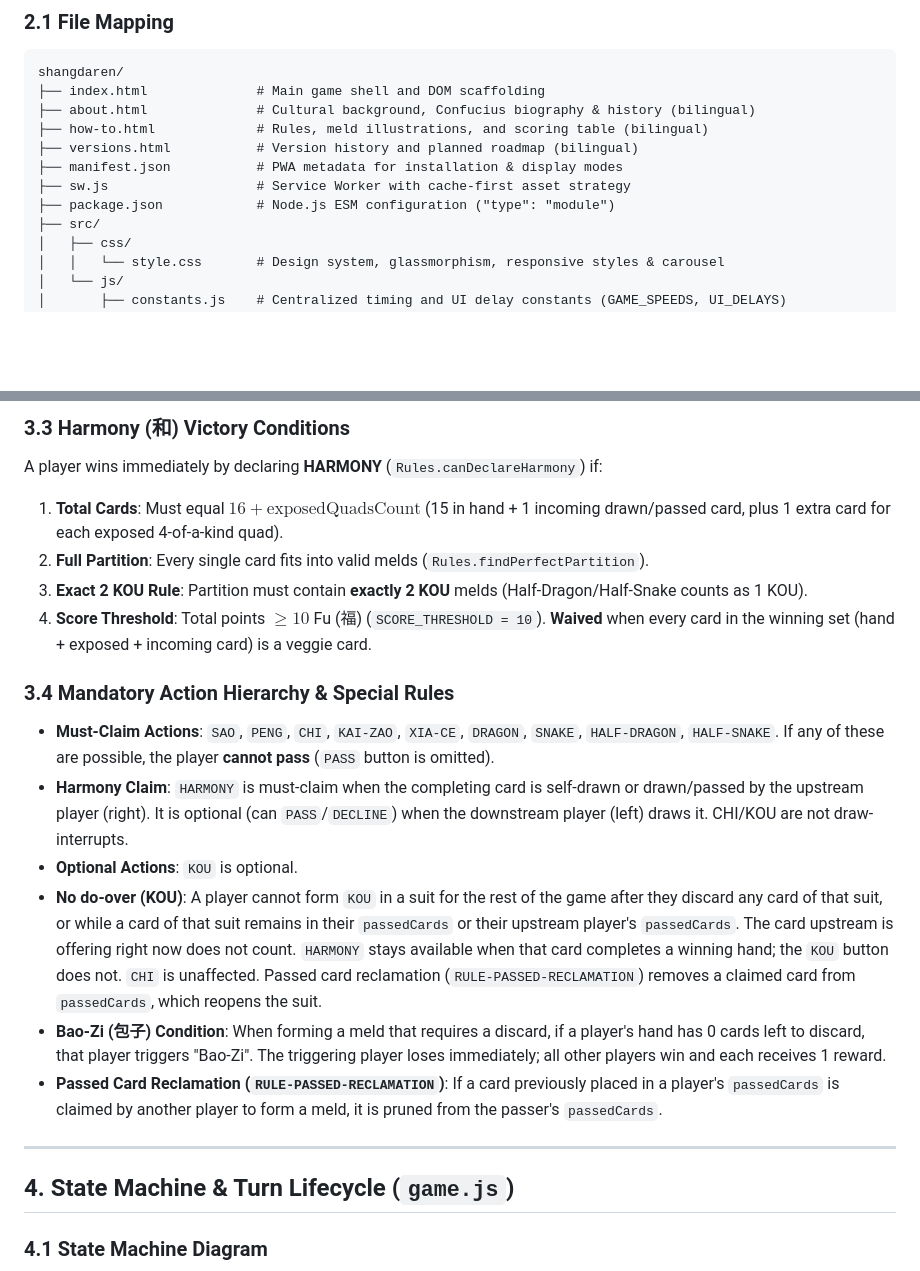
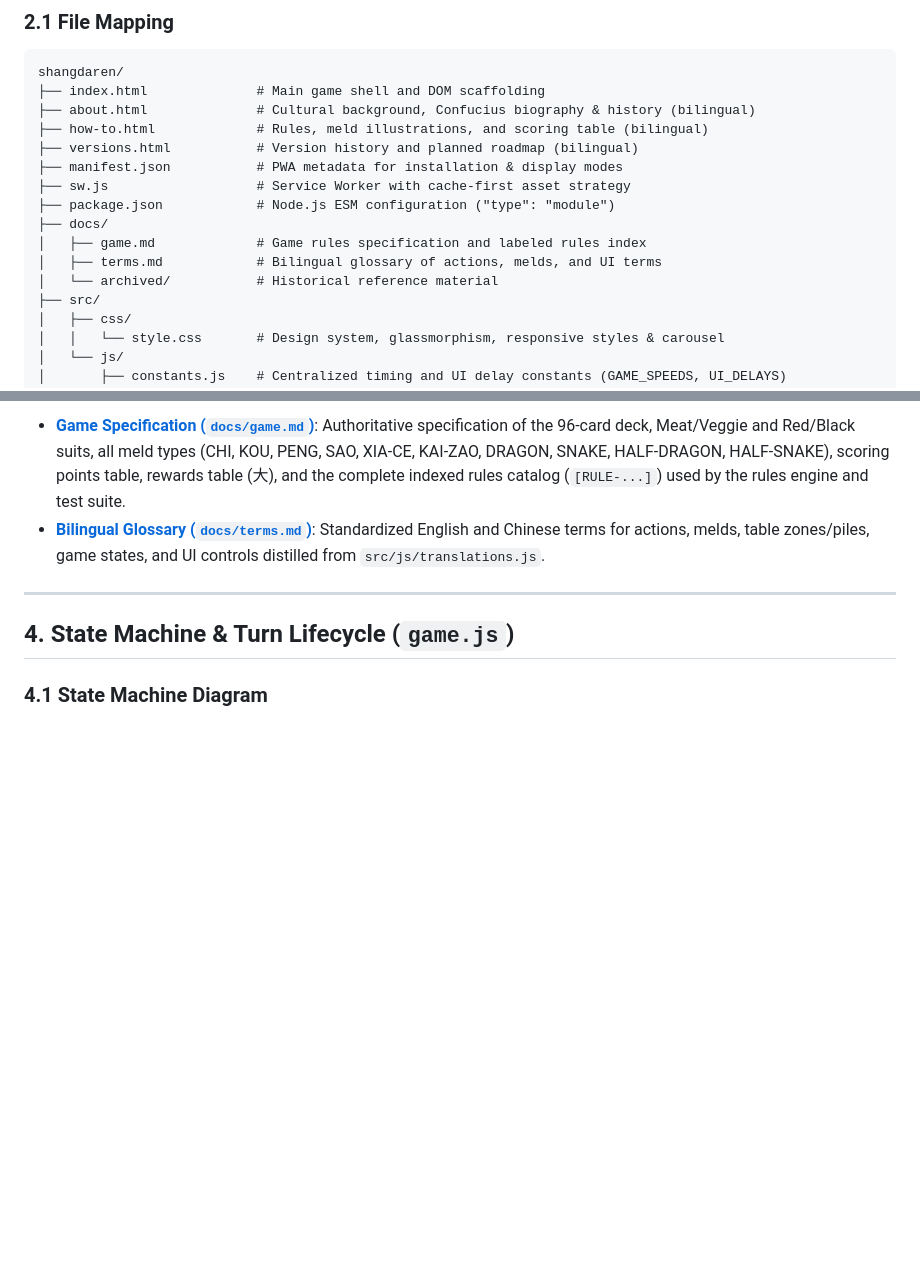
Before and after one commit to Redexing/shangdaren, a Markdown page: AGENTS.md, 2 parts joined by grey strips. Drawn GitHub-style; blank space fills up the shorter version.

```diff
--- a/AGENTS.md
+++ b/AGENTS.md
@@ -33,6 +33,10 @@ shangdaren/
 ├── manifest.json           # PWA metadata for installation & display modes
 ├── sw.js                   # Service Worker with cache-first asset strategy
 ├── package.json            # Node.js ESM configuration ("type": "module")
+├── docs/
+│   ├── game.md             # Game rules specification and labeled rules index
+│   ├── terms.md            # Bilingual glossary of actions, melds, and UI terms
+│   └── archived/           # Historical reference material
 ├── src/
 │   ├── css/
 │   │   └── style.css       # Design system, glassmorphism, responsive styles & carousel
@@ -121,17 +97,5 @@ shangdaren/
-### 3.3 Harmony (和) Victory Conditions
-A player wins immediately by declaring **HARMONY** (`Rules.canDeclareHarmony`) if:
-1. **Total Cards**: Must equal $16 + \text{exposedQuadsCount}$ (15 in hand + 1 incoming drawn/passed card, plus 1 extra card for each exposed 4-of-a-kind quad).
-2. **Full Partition**: Every single card fits into valid melds (`Rules.findPerfectPartition`).
-3. **Exact 2 KOU Rule**: Partition must contain **exactly 2 KOU** melds (Half-Dragon/Half-Snake counts as 1 KOU).
-4. **Score Threshold**: Total points $\ge 10$ Fu (福) (`SCORE_THRESHOLD = 10`). **Waived** when every card in the winning set (hand + exposed + incoming card) is a veggie card.
-
-### 3.4 Mandatory Action Hierarchy & Special Rules
-- **Must-Claim Actions**: `SAO`, `PENG`, `CHI`, `KAI-ZAO`, `XIA-CE`, `DRAGON`, `SNAKE`, `HALF-DRAGON`, `HALF-SNAKE`. If any of these are possible, the player **cannot pass** (`PASS` button is omitted).
-- **Harmony Claim**: `HARMONY` is must-claim when the completing card is self-drawn or drawn/passed by the upstream player (right). It is optional (can `PASS`/`DECLINE`) when the downstream player (left) draws it. CHI/KOU are not draw-interrupts.
-- **Optional Actions**: `KOU` is optional.
-- **No do-over (KOU)**: A player cannot form `KOU` in a suit for the rest of the game after they discard any card of that suit, or while a card of that suit remains in their `passedCards` or their upstream player's `passedCards`. The card upstream is offering right now does not count. `HARMONY` stays available when that card completes a winning hand; the `KOU` button does not. `CHI` is unaffected. Passed card reclamation (`RULE-PASSED-RECLAMATION`) removes a claimed card from `passedCards`, which reopens the suit.
-- **Bao-Zi (包子) Condition**: When forming a meld that requires a discard, if a player's hand has 0 cards left to discard, that player triggers "Bao-Zi". The triggering player loses immediately; all other players win and each receives 1 reward.
-- **Passed Card Reclamation (`RULE-PASSED-RECLAMATION`)**: If a card previously placed in a player's `passedCards` is claimed by another player to form a meld, it is pruned from the passer's `passedCards`.
+- **[Game Specification (`docs/game.md`)](docs/game.md)**: Authoritative specification of the 96-card deck, Meat/Veggie and Red/Black suits, all meld types (CHI, KOU, PENG, SAO, XIA-CE, KAI-ZAO, DRAGON, SNAKE, HALF-DRAGON, HALF-SNAKE), scoring points table, rewards table (大), and the complete indexed rules catalog (`[RULE-...]`) used by the rules engine and test suite.
+- **[Bilingual Glossary (`docs/terms.md`)](docs/terms.md)**: Standardized English and Chinese terms for actions, melds, table zones/piles, game states, and UI controls distilled from `src/js/translations.js`.
 
 ---
 
```
Also changed, not shown: other parts of AGENTS.md (+3 -31 lines).
